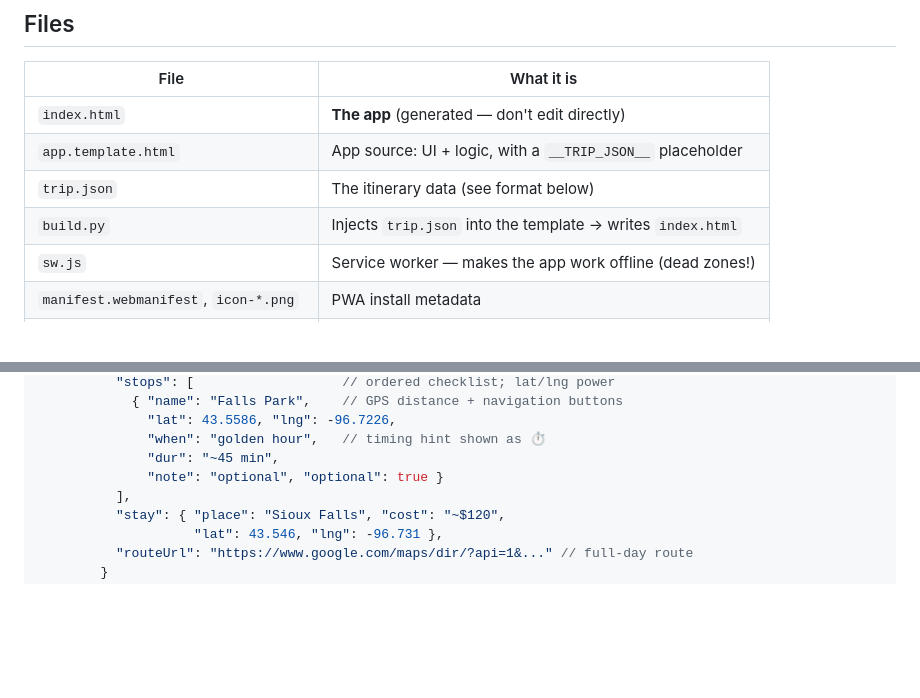
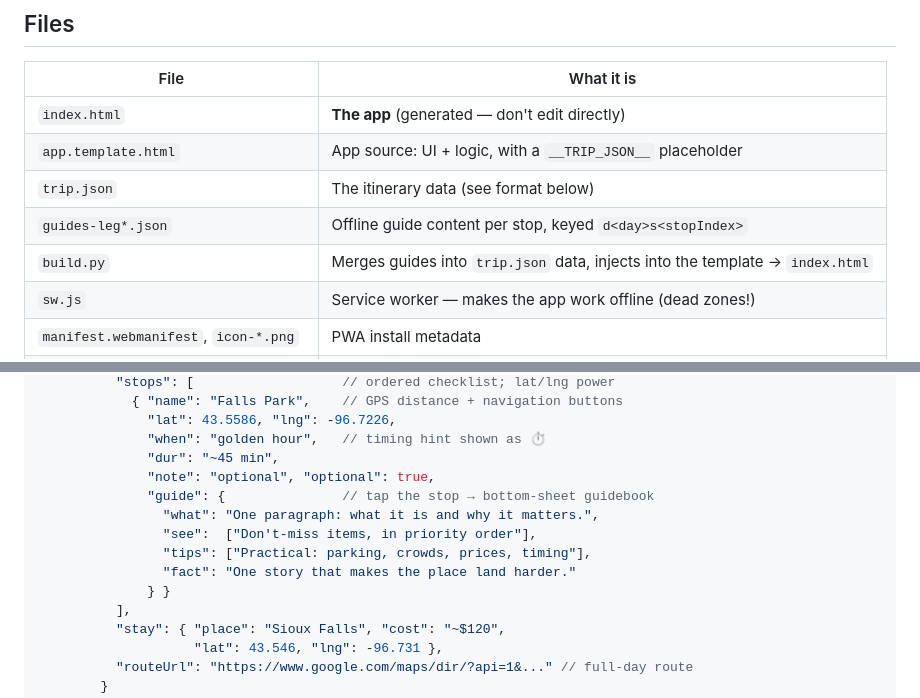
Before and after one commit to oktopcu/trip-tracker, a Markdown page: README.md, 2 parts joined by grey strips. Rendered like a GitHub page; blank space fills up the shorter version.

Commit message:
Document guide format in README
Co-Authored-By: Claude Fable 5 <noreply@anthropic.com>

```diff
--- a/README.md
+++ b/README.md
@@ -11,7 +11,8 @@ Apple Maps / Google Maps.
 | `index.html` | **The app** (generated — don't edit directly) |
 | `app.template.html` | App source: UI + logic, with a `__TRIP_JSON__` placeholder |
 | `trip.json` | The itinerary data (see format below) |
-| `build.py` | Injects `trip.json` into the template → writes `index.html` |
+| `guides-leg*.json` | Offline guide content per stop, keyed `d<day>s<stopIndex>` |
+| `build.py` | Merges guides into `trip.json` data, injects into the template → `index.html` |
 | `sw.js` | Service worker — makes the app work offline (dead zones!) |
 | `manifest.webmanifest`, `icon-*.png` | PWA install metadata |
 | `grand-western-loop-itinerary.html` | The original printable itinerary page (unchanged) |
@@ -76,7 +77,13 @@ The app renders any JSON with this shape — paste a new trip into
               "lat": 43.5586, "lng": -96.7226,
               "when": "golden hour",   // timing hint shown as ⏱
               "dur": "~45 min",
-              "note": "optional", "optional": true }
+              "note": "optional", "optional": true,
+              "guide": {               // tap the stop → bottom-sheet guidebook
+                "what": "One paragraph: what it is and why it matters.",
+                "see":  ["Don't-miss items, in priority order"],
+                "tips": ["Practical: parking, crowds, prices, timing"],
+                "fact": "One story that makes the place land harder."
+              } }
           ],
           "stay": { "place": "Sioux Falls", "cost": "~$120",
                     "lat": 43.546, "lng": -96.731 },
```
